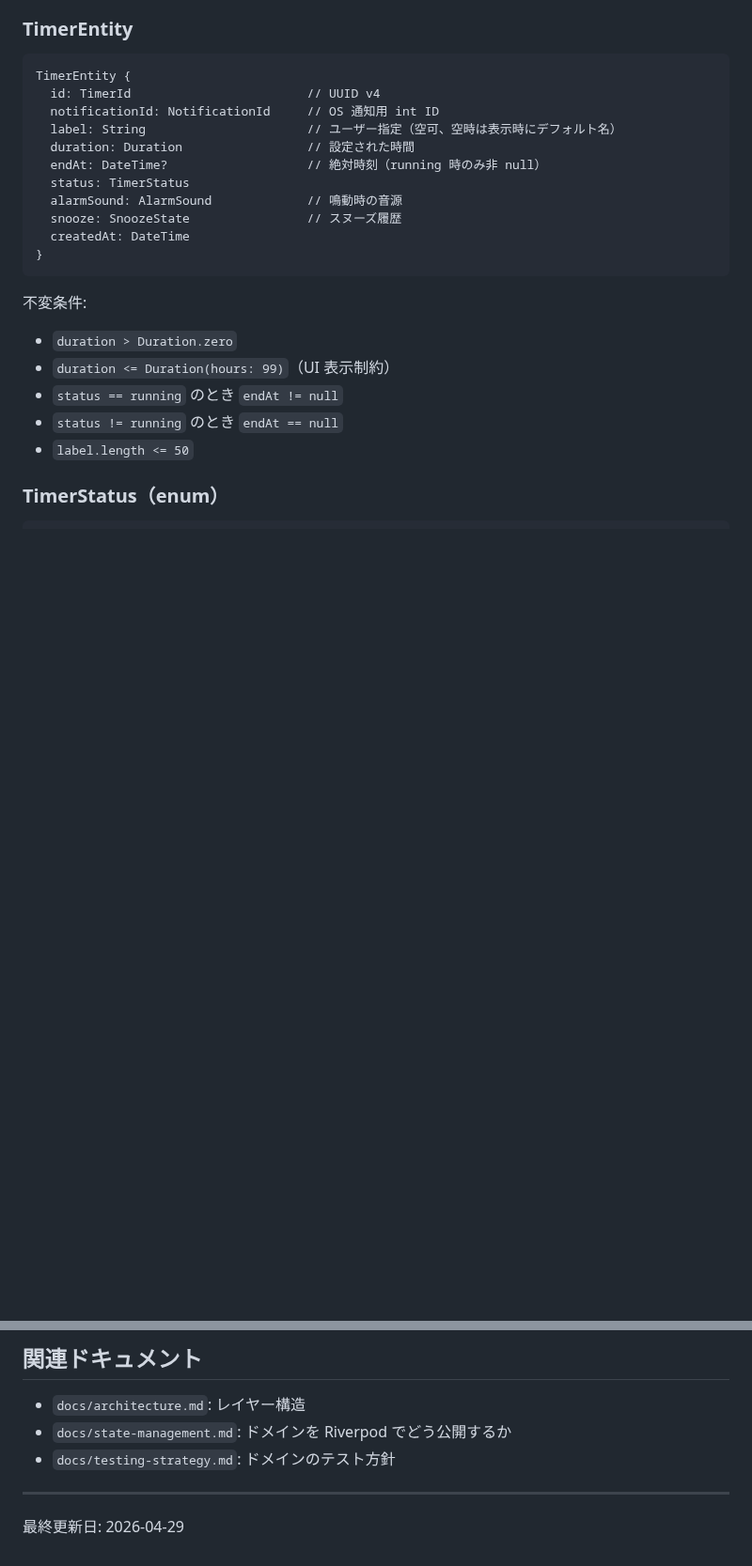
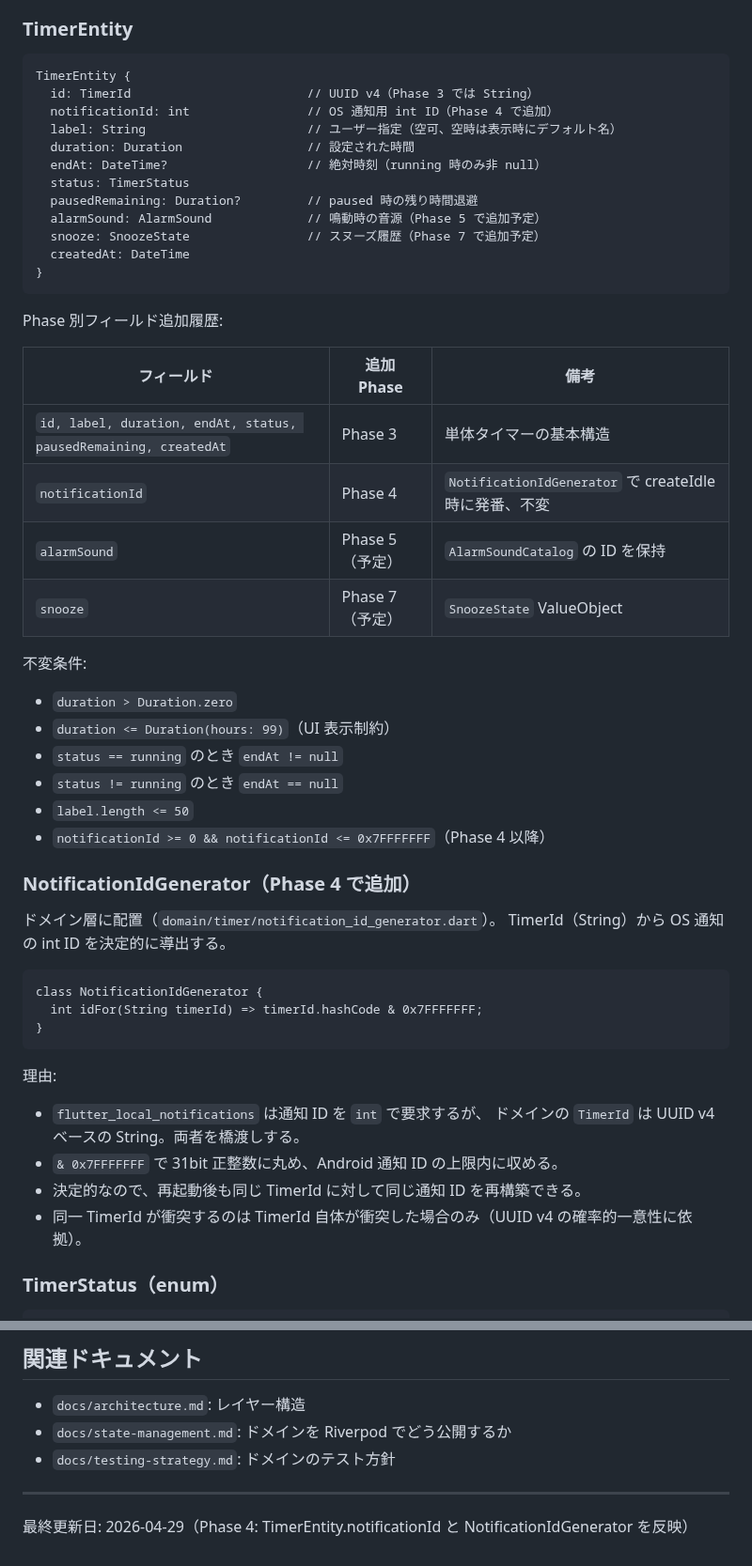
Before and after one commit to Bonkoturyu/TimerUtility, a Markdown page: docs/domain-model.md, 2 parts joined by grey strips. Shown at 94% size. GitHub-like rendering; blank space fills up the shorter version.

````diff
--- a/docs/domain-model.md
+++ b/docs/domain-model.md
@@ -115,17 +115,27 @@ StopwatchIdle
 
 ```
 TimerEntity {
-  id: TimerId                        // UUID v4
-  notificationId: NotificationId     // OS 通知用 int ID
+  id: TimerId                        // UUID v4（Phase 3 では String）
+  notificationId: int                // OS 通知用 int ID（Phase 4 で追加）
   label: String                      // ユーザー指定（空可、空時は表示時にデフォルト名）
   duration: Duration                 // 設定された時間
   endAt: DateTime?                   // 絶対時刻（running 時のみ非 null）
   status: TimerStatus
-  alarmSound: AlarmSound             // 鳴動時の音源
-  snooze: SnoozeState                // スヌーズ履歴
+  pausedRemaining: Duration?         // paused 時の残り時間退避
+  alarmSound: AlarmSound             // 鳴動時の音源（Phase 5 で追加予定）
+  snooze: SnoozeState                // スヌーズ履歴（Phase 7 で追加予定）
   createdAt: DateTime
 }
 ```
+
+Phase 別フィールド追加履歴:
+
+| フィールド | 追加 Phase | 備考 |
+|---|---|---|
+| `id, label, duration, endAt, status, pausedRemaining, createdAt` | Phase 3 | 単体タイマーの基本構造 |
+| `notificationId` | Phase 4 | `NotificationIdGenerator` で createIdle 時に発番、不変 |
+| `alarmSound` | Phase 5（予定） | `AlarmSoundCatalog` の ID を保持 |
+| `snooze` | Phase 7（予定） | `SnoozeState` ValueObject |
 
 不変条件:
 - `duration > Duration.zero`
@@ -133,6 +143,26 @@ TimerEntity {
 - `status == running` のとき `endAt != null`
 - `status != running` のとき `endAt == null`
 - `label.length <= 50`
+- `notificationId >= 0 && notificationId <= 0x7FFFFFFF`（Phase 4 以降）
+
+### NotificationIdGenerator（Phase 4 で追加）
+
+ドメイン層に配置（`domain/timer/notification_id_generator.dart`）。
+TimerId（String）から OS 通知の int ID を決定的に導出する。
+
+```
+class NotificationIdGenerator {
+  int idFor(String timerId) => timerId.hashCode & 0x7FFFFFFF;
+}
+```
+
+理由:
+
+- `flutter_local_notifications` は通知 ID を `int` で要求するが、
+  ドメインの `TimerId` は UUID v4 ベースの String。両者を橋渡しする。
+- `& 0x7FFFFFFF` で 31bit 正整数に丸め、Android 通知 ID の上限内に収める。
+- 決定的なので、再起動後も同じ TimerId に対して同じ通知 ID を再構築できる。
+- 同一 TimerId が衝突するのは TimerId 自体が衝突した場合のみ（UUID v4 の確率的一意性に依拠）。
 
 ### TimerStatus（enum）
 
@@ -408,4 +438,4 @@ Mapper クラスを `infrastructure/database/mappers/` に配置。
 
 ---
 
-最終更新日: 2026-04-29
+最終更新日: 2026-04-29（Phase 4: TimerEntity.notificationId と NotificationIdGenerator を反映）
````
Also changed, not shown: docs/architecture.md (+18 -10 lines), docs/permissions.md (+19 -3 lines).
